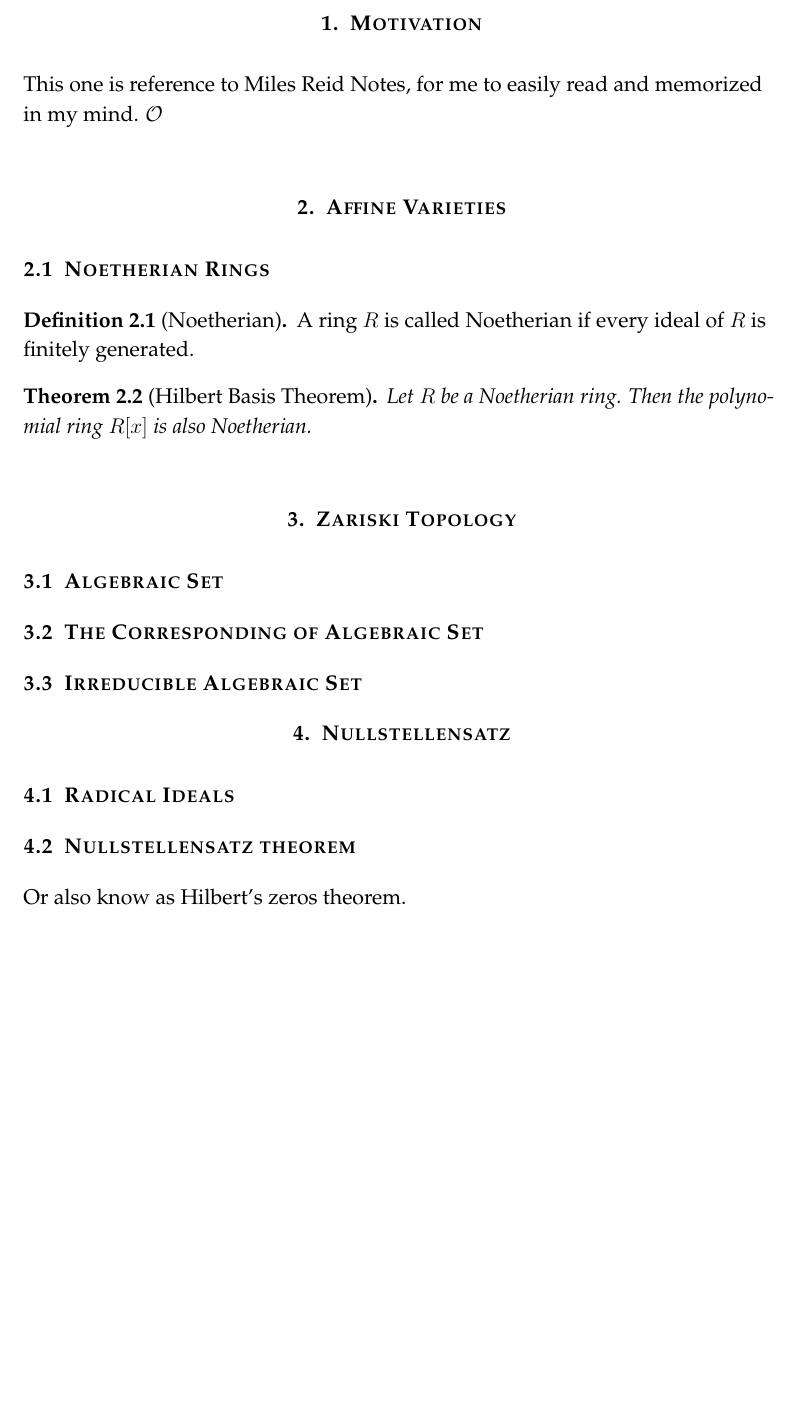
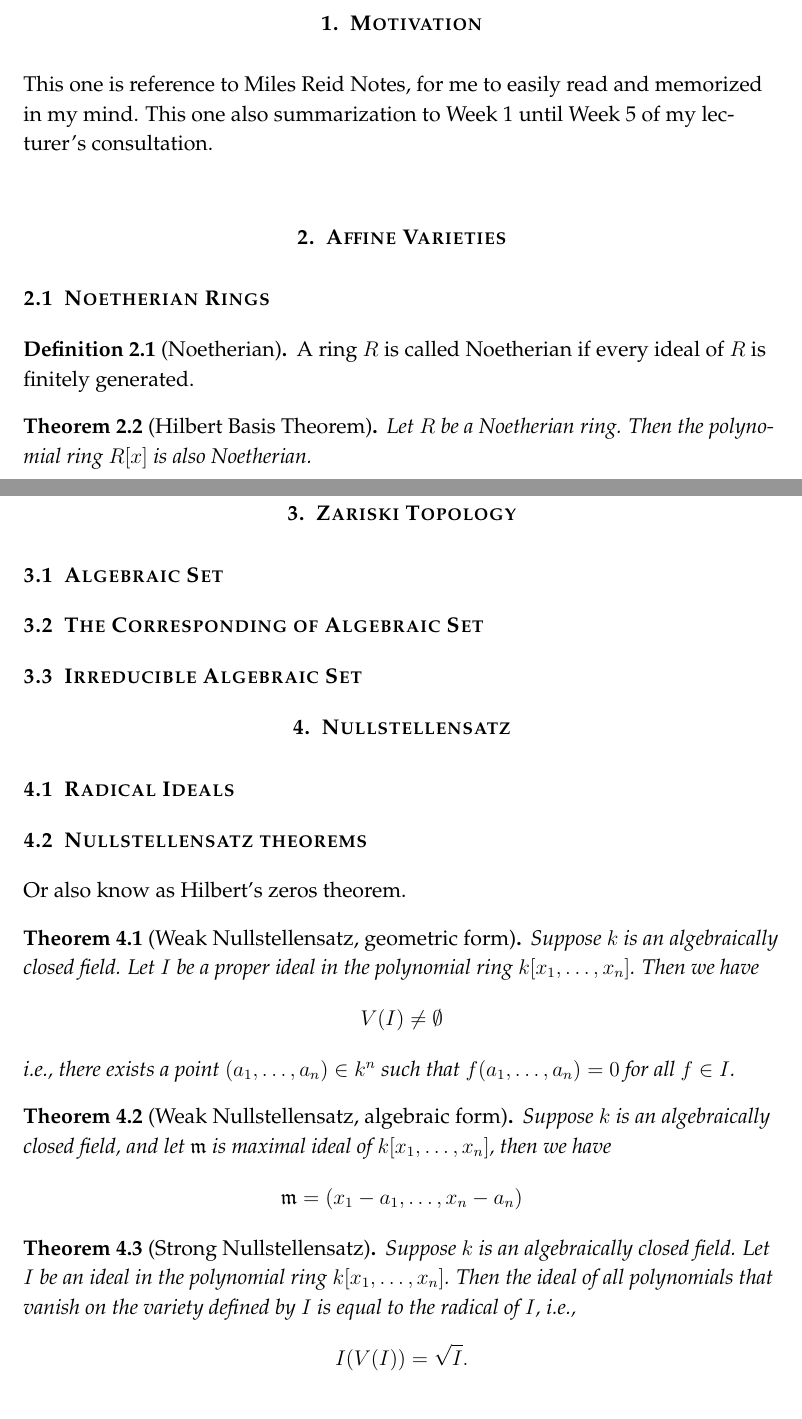
Before and after one commit to breadlover018/gilbert_TA, a LaTeX document (2. classical_from_miles_reid/classical_from_miles_reid.tex): part of page 1 of 2 before the commit and two parts of pages 1 and 2 of 2 after it, the two joined at a grey line, cut so that both start at the same text, the shorter picture padded with empty space. Compiled offline with pdfLaTeX.

Commit message:
cooked after consult

```diff
--- a/2. classical_from_miles_reid/classical_from_miles_reid.tex
+++ b/2. classical_from_miles_reid/classical_from_miles_reid.tex
@@ -80,8 +80,7 @@
 
 
     \section{Motivation}
-    This one is reference to Miles Reid Notes, for me to easily read and memorized in my mind.
-    $\mathcal{O}$
+    This one is reference to Miles Reid Notes, for me to easily read and memorized in my mind. This one also summarization to Week 1 until Week 5 of my lecturer's consultation.
 
     \section{Affine Varieties}
     \subsection{Noetherian Rings}
@@ -104,8 +103,30 @@
 
     \section{Nullstellensatz}
     \subsection{Radical Ideals}
-    \subsection{Nullstellensatz theorem}
+    \subsection{Nullstellensatz theorems}
     Or also know as Hilbert's zeros theorem.
+    \begin{theorem}[Weak Nullstellensatz, geometric form]
+      Suppose $k$ is an algebraically closed field. Let $I$ be a proper ideal in the polynomial ring $k[x_1, \ldots, x_n]$. Then we have
+      \begin{align*}
+        V(I) \neq \emptyset
+      \end{align*}
+      i.e., there exists a point $(a_1, \ldots, a_n) \in k^n$ such that $f(a_1, \ldots, a_n) = 0$ for all $f \in I$.
+    \end{theorem}
+
+
+    \begin{theorem}[Weak Nullstellensatz, algebraic form]
+      Suppose $k$ is an algebraically closed field, and let $\mathfrak{m}$ is maximal ideal of $k[x_1, \ldots, x_n]$, then we have
+      \begin{align*}
+        \mathfrak{m} = (x_1-a_1,\ldots, x_n-a_n)
+      \end{align*}
+    \end{theorem}
+
+    \begin{theorem}[Strong Nullstellensatz]
+      Suppose $k$ is an algebraically closed field. Let $I$ be an ideal in the polynomial ring $k[x_1, \ldots, x_n]$. Then the ideal of all polynomials that vanish on the variety defined by $I$ is equal to the radical of $I$, i.e.,
+      \begin{align*}
+        I(V(I)) = \sqrt{I}.
+      \end{align*}
+    \end{theorem}
 
     \subsection{Corollary of Nullstellensatz}
 
```
Also changed, not shown: 2. classical_from_miles_reid/classical_from_miles_reid.pdf, notes/MA3D5 Galois theory (Miles_ (Z-Library).pdf (added), notes/Undergraduate Algebraic Geo_ (Z-Library).pdf (added), notes/ppt seminar 2 nafis (1).pdf (added), 6 other files.
